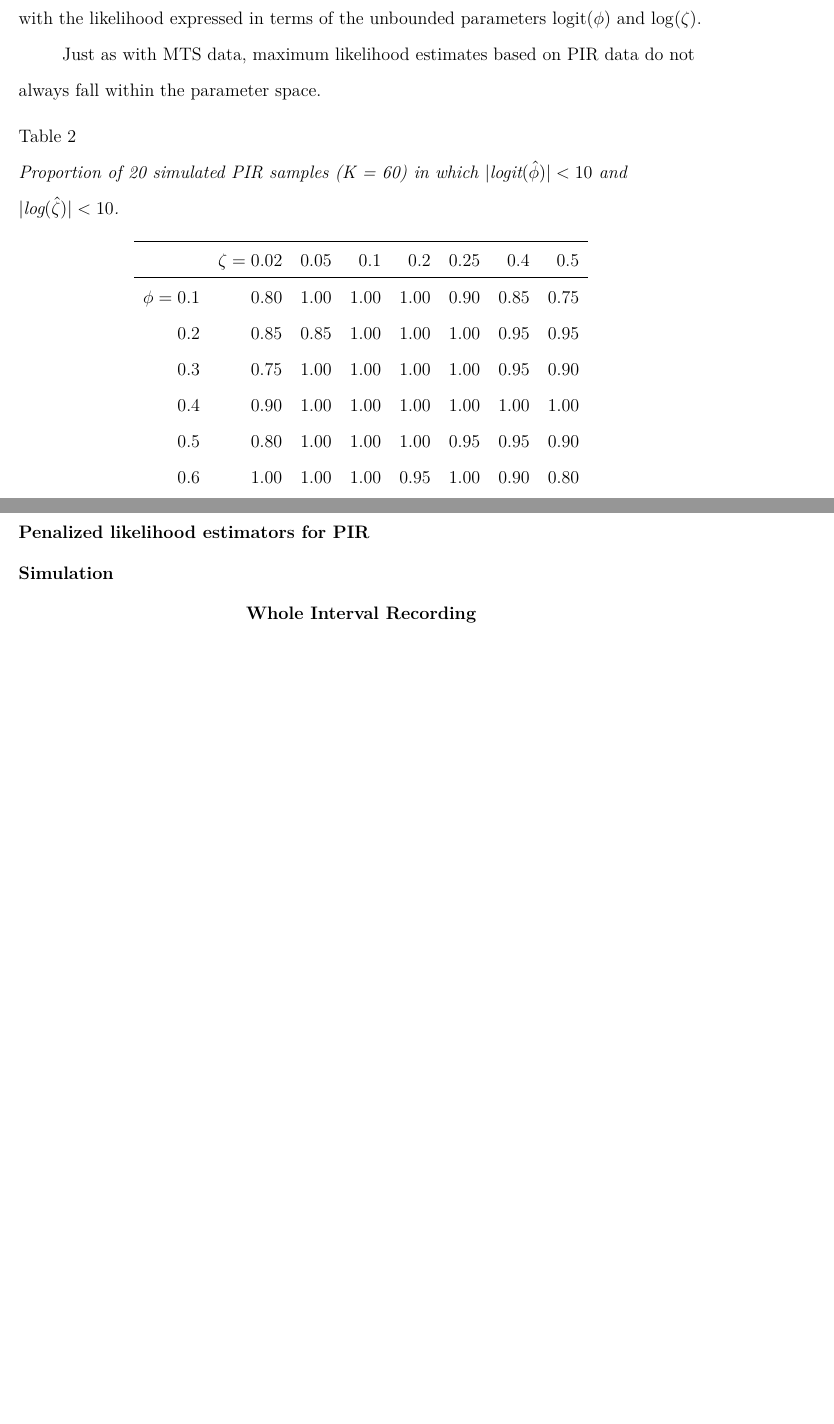
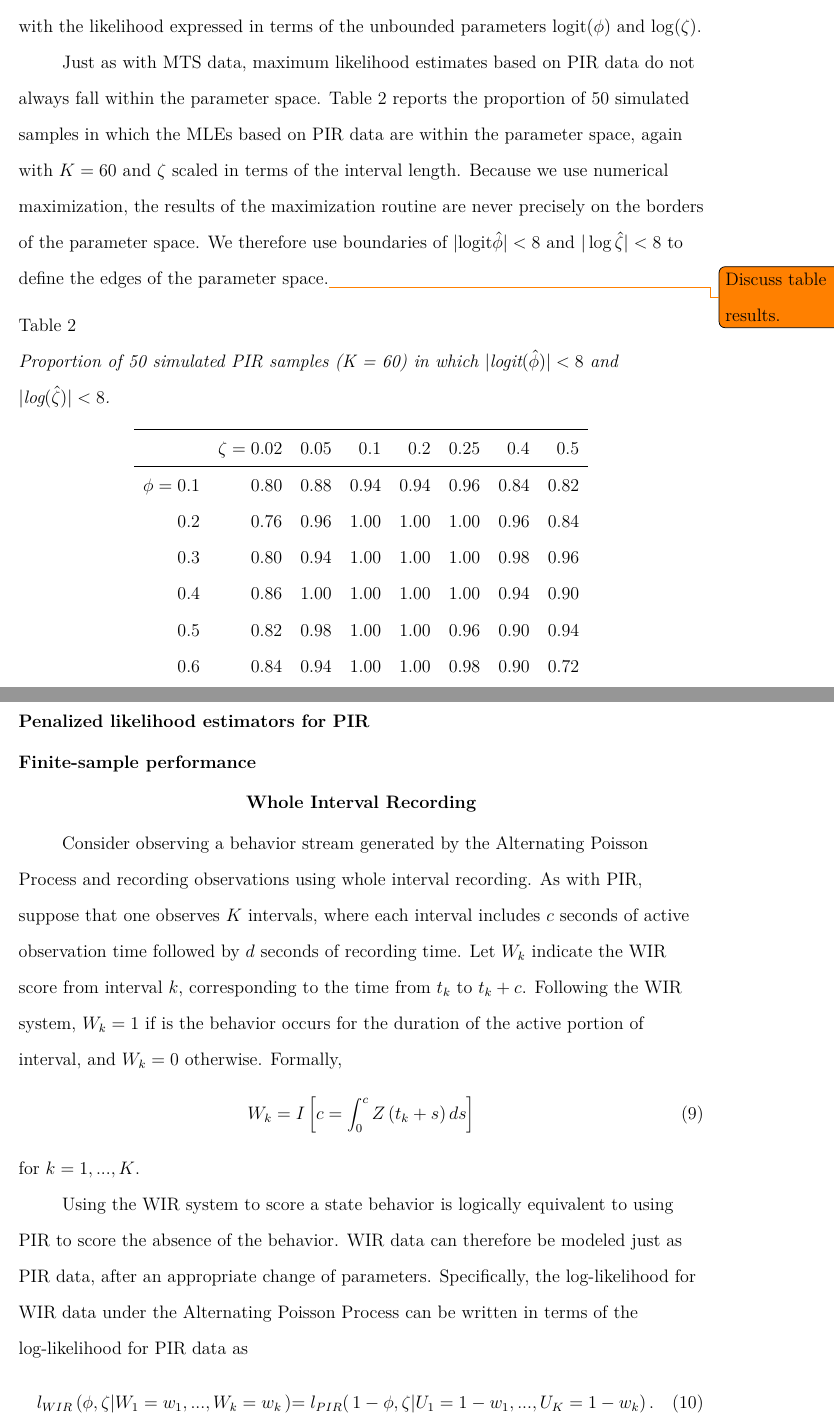
Before and after one commit to jepusto/PIR-APP, a LaTeX paper (PIR-APP.tex): two parts of pages 11 and 12 of 15, joined at a grey line, cut so that both start at the same text, the shorter picture padded with empty space. Compiled offline with pdfLaTeX.

Commit message:
WIR equivalence to PIR.

```diff
--- a/PIR-APP.tex
+++ b/PIR-APP.tex
@@ -246,38 +248,49 @@ Maximum likelihood estimates are obtained by maximizing $l_{PIR}$ using a numeri
 
 
 % latex table generated in R 3.1.1 by xtable 1.7-3 package
-% Mon Jan 12 16:44:34 2015
+% Mon Jan 12 20:41:43 2015
 \begin{table}[b]
 \centering
-\caption{Proportion of 20 simulated PIR samples (K = 60) in which  $|\text{logit}(\hat\phi)| < 10$ and $|\text{log}(\hat\zeta)| < 10$.}
+\caption{Proportion of 50 simulated PIR samples (K = 60) in which  $|\text{logit}(\hat\phi)| < 8$ and $|\text{log}(\hat\zeta)| < 8$.}
 \label{tab:PIR_ests_valid}
 \begin{tabular}{rrrrrrrr}
   \hline
  & $\zeta = 0.02$ & 0.05 & 0.1 & 0.2 & 0.25 & 0.4 & 0.5 \\
   \hline
-$\phi = 0.1$ & 0.80 & 1.00 & 1.00 & 1.00 & 0.90 & 0.85 & 0.75 \\
-  0.2 & 0.85 & 0.85 & 1.00 & 1.00 & 1.00 & 0.95 & 0.95 \\
-  0.3 & 0.75 & 1.00 & 1.00 & 1.00 & 1.00 & 0.95 & 0.90 \\
-  0.4 & 0.90 & 1.00 & 1.00 & 1.00 & 1.00 & 1.00 & 1.00 \\
-  0.5 & 0.80 & 1.00 & 1.00 & 1.00 & 0.95 & 0.95 & 0.90 \\
-  0.6 & 1.00 & 1.00 & 1.00 & 0.95 & 1.00 & 0.90 & 0.80 \\
-  0.7 & 0.85 & 0.90 & 1.00 & 0.95 & 0.70 & 0.55 & 0.55 \\
-  0.8 & 0.80 & 0.85 & 0.90 & 0.75 & 0.60 & 0.05 & 0.05 \\
-  0.9 & 0.60 & 0.55 & 0.25 & 0.05 & 0.00 & 0.00 & 0.00 \\
+$\phi = 0.1$ & 0.80 & 0.88 & 0.94 & 0.94 & 0.96 & 0.84 & 0.82 \\
+  0.2 & 0.76 & 0.96 & 1.00 & 1.00 & 1.00 & 0.96 & 0.84 \\
+  0.3 & 0.80 & 0.94 & 1.00 & 1.00 & 1.00 & 0.98 & 0.96 \\
+  0.4 & 0.86 & 1.00 & 1.00 & 1.00 & 1.00 & 0.94 & 0.90 \\
+  0.5 & 0.82 & 0.98 & 1.00 & 1.00 & 0.96 & 0.90 & 0.94 \\
+  0.6 & 0.84 & 0.94 & 1.00 & 1.00 & 0.98 & 0.90 & 0.72 \\
+  0.7 & 0.76 & 0.98 & 0.96 & 0.82 & 0.84 & 0.60 & 0.26 \\
+  0.8 & 0.82 & 0.88 & 0.88 & 0.64 & 0.54 & 0.28 & 0.14 \\
+  0.9 & 0.46 & 0.56 & 0.52 & 0.10 & 0.08 & 0.00 & 0.00 \\
    \hline
 \end{tabular}
 \end{table}
 
 
-Just as with MTS data, maximum likelihood estimates based on PIR data do not always fall within the parameter space.
+Just as with MTS data, maximum likelihood estimates based on PIR data do not always fall within the parameter space. Table \ref{tab:PIR_ests_valid} reports the proportion of 50 simulated samples in which the MLEs based on PIR data are within the parameter space, again with $K = 60$ and $\zeta$ scaled in terms of the interval length. Because we use numerical maximization, the results of the maximization routine are never precisely on the borders of the parameter space. We therefore use boundaries of $|\logit \hat\phi| < 8$ and $|\log \hat\zeta| < 8$ to define the edges of the parameter space.\todo{Discuss table results.}
 
 \subsection{Penalized likelihood estimators for PIR}
 
-\subsection{Simulation}
+\subsection{Finite-sample performance}
 
 \section{Whole Interval Recording}
 \label{sec:WIR}
 
+Consider observing a behavior stream generated by the Alternating Poisson Process and recording observations using whole interval recording. As with PIR, suppose that one observes $K$ intervals, where each interval includes $c$ seconds of active observation time followed by $d$ seconds of recording time. Let $W_k$ indicate the WIR score from interval $k$, corresponding to the time from $t_k$ to $t_k + c$. Following the WIR system, $W_k = 1$ if is the behavior occurs for the duration of the active portion of interval, and $W_k = 0$ otherwise. Formally,
+\begin{equation}
+W_k = I\left[ c = \int_0^c Z\left(t_k + s \right) ds\right]
+\end{equation}
+for $k = 1,...,K$.
+
+Using the WIR system to score a state behavior is logically equivalent to using PIR to score the absence of the behavior. WIR data can therefore be modeled just as PIR data, after an appropriate change of parameters. Specifically, the log-likelihood for WIR data under the Alternating Poisson Process can be written in terms of the log-likelihood for PIR data as
+\begin{equation}
+l_{WIR}\left(\phi, \zeta | W_1 = w_1,...,W_k = w_k \left) = l_{PIR}\right(1 - \phi, \zeta | U_1 = 1 - w_1,...,U_K = 1 - w_k\right).
+\end{equation}
+The equivalence of the two system implies that maximum likelihood and penalized likelihood estimators based on WIR data...\todo{Explain this coherently}.
 
 
 \section{Application}
```
Also changed, not shown: PIR-APP-concordance.tex (+1 -1 lines), PIR-APP.pdf, PIR-APP.tex (6 more changed lines), 9 other files.
